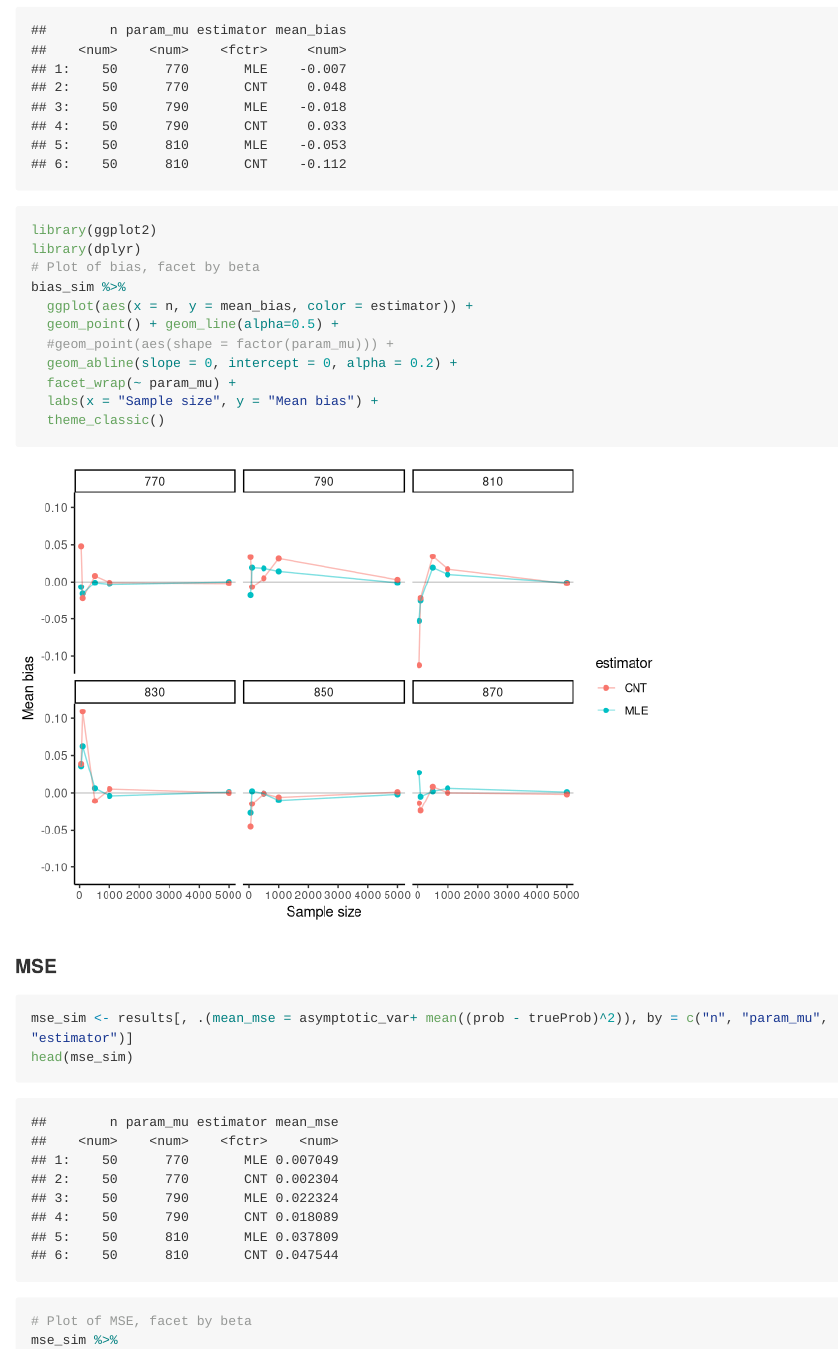
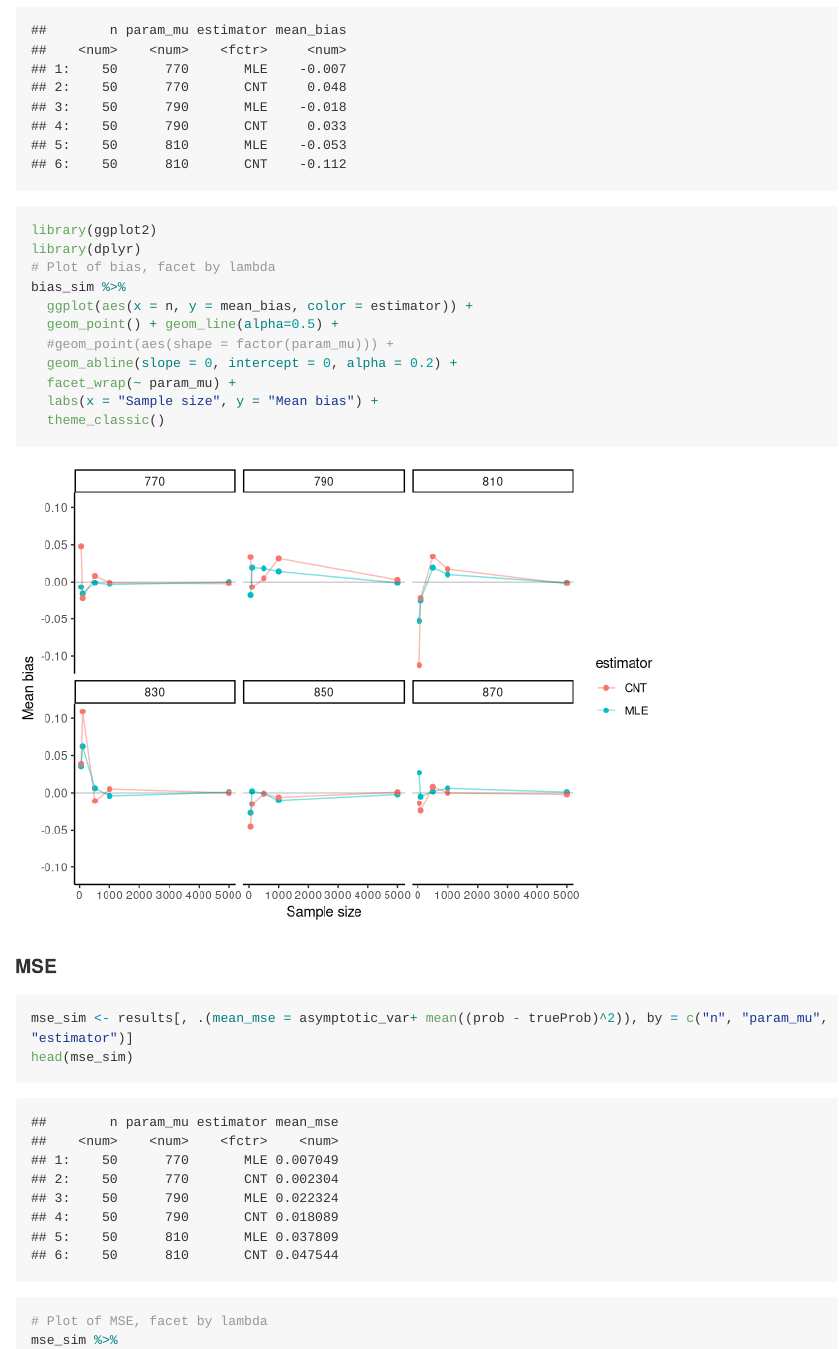
Before and after one commit to LinfengHu-1/222_Simulation, an R Markdown document (README.Rmd): the page in a window 1100 px wide, from 2740 px down. Rendered offline with R 4.5, knitr and Pandoc, with nearby package versions; some code elsewhere in the file could not run offline; long lines of code are wrapped.

Commit message:
Update README.Rmd

````diff
--- a/README.Rmd
+++ b/README.Rmd
@@ -101,7 +101,7 @@ bias_sim = results[, .(mean_bias = mean(prob - trueProb)), by = c("n", "param_mu
 head(bias_sim)
 library(ggplot2)
 library(dplyr)
-# Plot of bias, facet by beta
+# Plot of bias, facet by lambda
 bias_sim %>%
   ggplot(aes(x = n, y = mean_bias, color = estimator)) +
   geom_point() + geom_line(alpha=0.5) +
@@ -117,7 +117,7 @@ bias_sim %>%
 ```{r}
 mse_sim <- results[, .(mean_mse = asymptotic_var+ mean((prob - trueProb)^2)), by = c("n", "param_mu", "estimator")]
 head(mse_sim)
-# Plot of MSE, facet by beta
+# Plot of MSE, facet by lambda
 mse_sim %>%
   ggplot(aes(x = n, y = mean_mse, color = estimator)) +
   geom_point() + geom_line(alpha = 0.2) +
````
